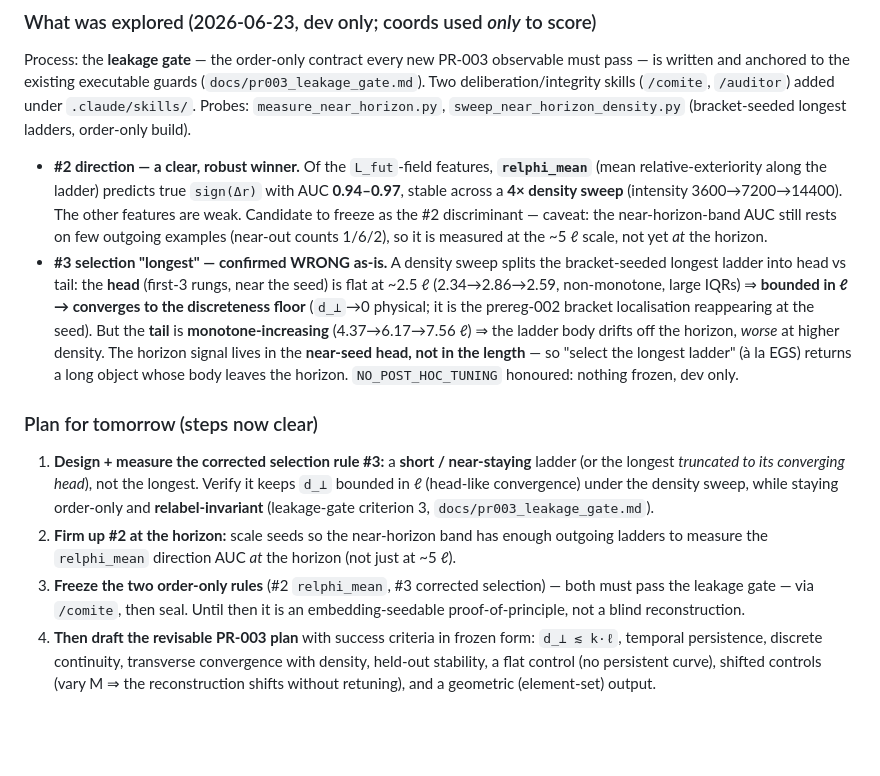
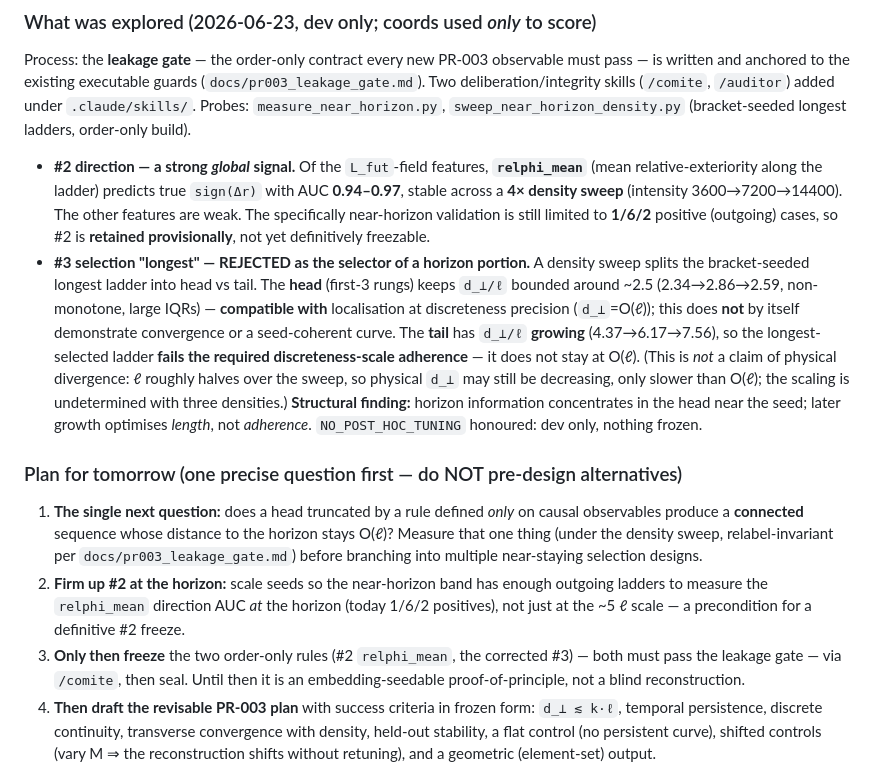
Before and after one commit to nacho09021973/nachocausal, a Markdown page: README.md, the part around the change. Rendered like a GitHub page; blank space fills up the shorter version.

```diff
--- a/README.md
+++ b/README.md
@@ -94,32 +94,35 @@ deliberation/integrity skills (`/comite`, `/auditor`) added under `.claude/skill
 `measure_near_horizon.py`, `sweep_near_horizon_density.py` (bracket-seeded longest ladders,
 order-only build).
 
-- **#2 direction — a clear, robust winner.** Of the `L_fut`-field features, **`relphi_mean`**
+- **#2 direction — a strong *global* signal.** Of the `L_fut`-field features, **`relphi_mean`**
   (mean relative-exteriority along the ladder) predicts true `sign(Δr)` with AUC **0.94–0.97**,
   stable across a **4× density sweep** (intensity 3600→7200→14400). The other features are weak.
-  Candidate to freeze as the #2 discriminant — caveat: the near-horizon-band AUC still rests on few
-  outgoing examples (near-out counts 1/6/2), so it is measured at the ~5 ℓ scale, not yet *at* the
-  horizon.
-- **#3 selection "longest" — confirmed WRONG as-is.** A density sweep splits the bracket-seeded
-  longest ladder into head vs tail: the **head** (first-3 rungs, near the seed) is flat at ~2.5 ℓ
-  (2.34→2.86→2.59, non-monotone, large IQRs) ⇒ **bounded in ℓ → converges to the discreteness
-  floor** (`d_⊥`→0 physical; it is the prereg-002 bracket localisation reappearing at the seed).
-  But the **tail** is **monotone-increasing** (4.37→6.17→7.56 ℓ) ⇒ the ladder body drifts off the
-  horizon, *worse* at higher density. The horizon signal lives in the **near-seed head, not in the
-  length** — so "select the longest ladder" (à la EGS) returns a long object whose body leaves the
-  horizon. `NO_POST_HOC_TUNING` honoured: nothing frozen, dev only.
+  The specifically near-horizon validation is still limited to **1/6/2** positive (outgoing) cases,
+  so #2 is **retained provisionally**, not yet definitively freezable.
+- **#3 selection "longest" — REJECTED as the selector of a horizon portion.** A density sweep
+  splits the bracket-seeded longest ladder into head vs tail. The **head** (first-3 rungs) keeps
+  `d_⊥/ℓ` bounded around ~2.5 (2.34→2.86→2.59, non-monotone, large IQRs) — **compatible with**
+  localisation at discreteness precision (`d_⊥`=O(ℓ)); this does **not** by itself demonstrate
+  convergence or a seed-coherent curve. The **tail** has `d_⊥/ℓ` **growing** (4.37→6.17→7.56), so
+  the longest-selected ladder **fails the required discreteness-scale adherence** — it does not
+  stay at O(ℓ). (This is *not* a claim of physical divergence: ℓ roughly halves over the sweep, so
+  physical `d_⊥` may still be decreasing, only slower than O(ℓ); the scaling is undetermined with
+  three densities.) **Structural finding:** horizon information concentrates in the head near the
+  seed; later growth optimises *length*, not *adherence*. `NO_POST_HOC_TUNING` honoured: dev only,
+  nothing frozen.
 
-### Plan for tomorrow (steps now clear)
+### Plan for tomorrow (one precise question first — do NOT pre-design alternatives)
 
-1. **Design + measure the corrected selection rule #3:** a **short / near-staying** ladder (or the
-   longest *truncated to its converging head*), not the longest. Verify it keeps `d_⊥` bounded in ℓ
-   (head-like convergence) under the density sweep, while staying order-only and **relabel-invariant**
-   (leakage-gate criterion 3, `docs/pr003_leakage_gate.md`).
+1. **The single next question:** does a head truncated by a rule defined *only* on causal
+   observables produce a **connected** sequence whose distance to the horizon stays O(ℓ)? Measure
+   that one thing (under the density sweep, relabel-invariant per `docs/pr003_leakage_gate.md`)
+   before branching into multiple near-staying selection designs.
 2. **Firm up #2 at the horizon:** scale seeds so the near-horizon band has enough outgoing ladders to
-   measure the `relphi_mean` direction AUC *at* the horizon (not just at ~5 ℓ).
-3. **Freeze the two order-only rules** (#2 `relphi_mean`, #3 corrected selection) — both must pass the
-   leakage gate — via `/comite`, then seal. Until then it is an embedding-seedable proof-of-principle,
-   not a blind reconstruction.
+   measure the `relphi_mean` direction AUC *at* the horizon (today 1/6/2 positives), not just at the
+   ~5 ℓ scale — a precondition for a definitive #2 freeze.
+3. **Only then freeze** the two order-only rules (#2 `relphi_mean`, the corrected #3) — both must
+   pass the leakage gate — via `/comite`, then seal. Until then it is an embedding-seedable
+   proof-of-principle, not a blind reconstruction.
 4. **Then draft the revisable PR-003 plan** with success criteria in frozen form: `d_⊥ ≲ k·ℓ`,
    temporal persistence, discrete continuity, transverse convergence with density, held-out
    stability, a flat control (no persistent curve), shifted controls (vary M ⇒ the reconstruction
```
Also changed, not shown: dev/PR003_NEAR_HORIZON_NOTES.md (+24 -18 lines), docs/hoja_de_ruta_23_jun_2026.md (+23 -15 lines).
